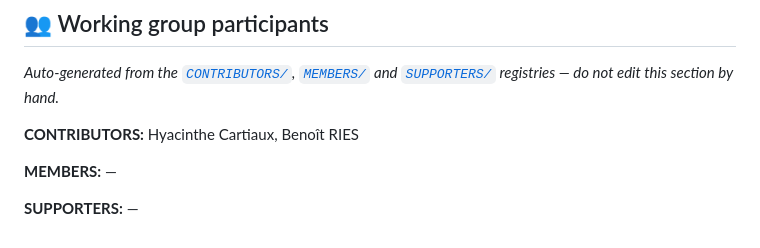
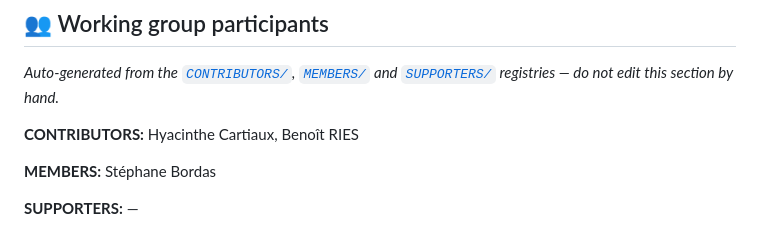
Before and after one commit to suit-working-group/suit-suite, a Markdown page: README.md, the part around the change. Drawn GitHub-style.

Commit message:
docs: refresh participants list [skip ci]

```diff
--- a/README.md
+++ b/README.md
@@ -130,7 +130,7 @@ _Auto-generated from the [`CONTRIBUTORS/`](CONTRIBUTORS/), [`MEMBERS/`](MEMBERS/
 
 **CONTRIBUTORS:** Hyacinthe Cartiaux, Benoît RIES
 
-**MEMBERS:** —
+**MEMBERS:** Stéphane Bordas
 
 **SUPPORTERS:** —
 <!-- MEMBERS-LIST:END -->
```
